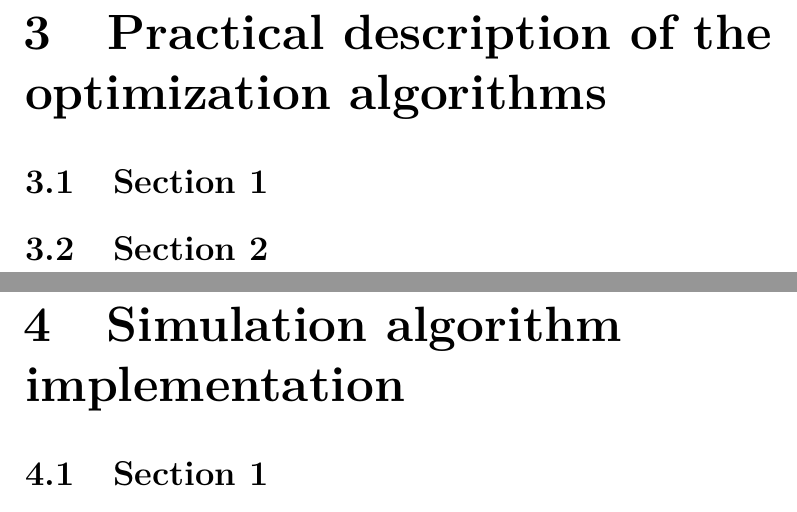
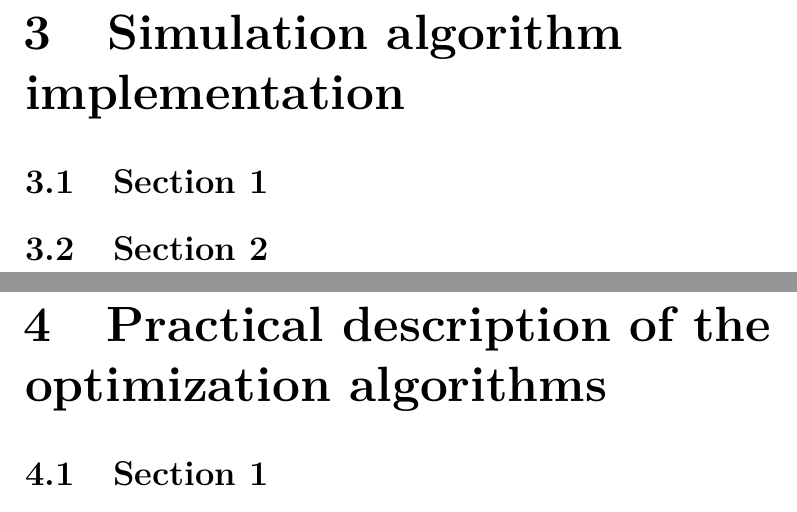
Before and after one commit to davidruda/Traffic-Signal-Optimization, a LaTeX thesis (thesis/thesis.tex, which reads thesis/chap03.tex, thesis/chap04.tex): two parts of pages 13 and 14 of 21, joined at a grey line, cut so that both start at the same text. Compiled offline with pdfLaTeX.

Commit message:
Switch chapter 3 and 4

```diff
--- a/thesis/chap03.tex
+++ b/thesis/chap03.tex
@@ -1,4 +1,4 @@
-\chapter{Practical description of the optimization algorithms}
+\chapter{Simulation algorithm implementation}
 
 \section{Section 1}
 
--- a/thesis/chap04.tex
+++ b/thesis/chap04.tex
@@ -1,4 +1,4 @@
-\chapter{Simulation algorithm implementation}
+\chapter{Practical description of the optimization algorithms}
 
 \section{Section 1}
 
```
